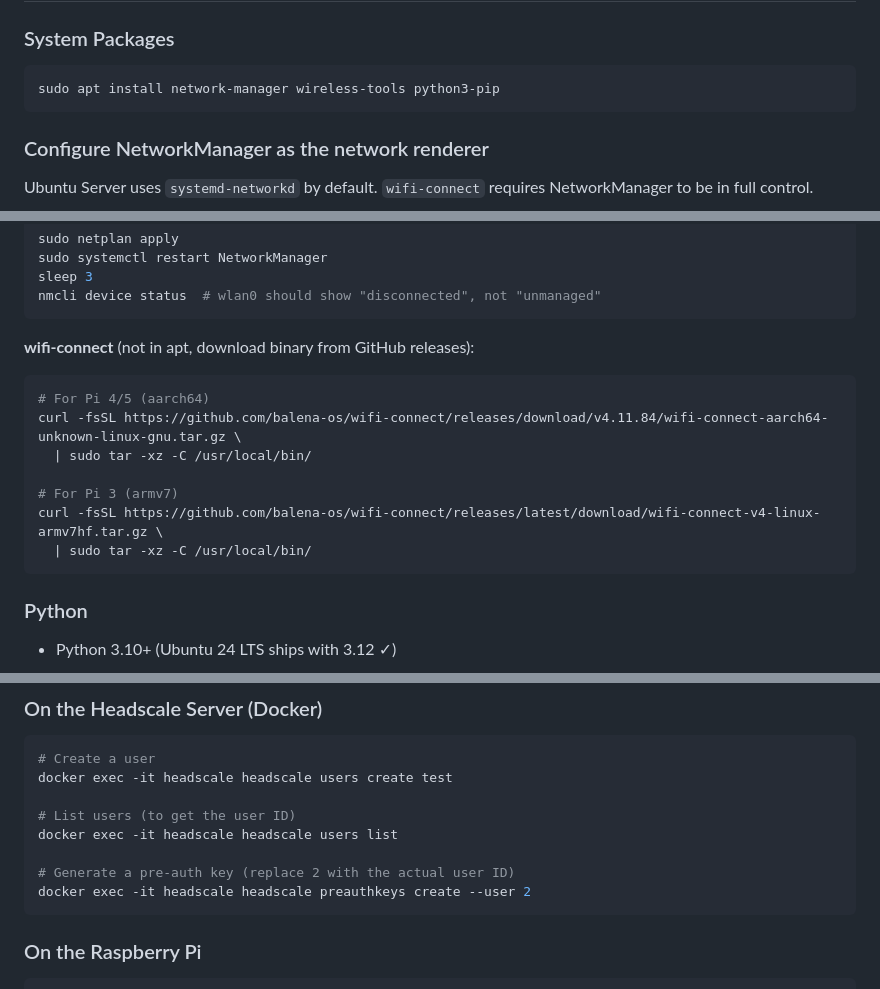
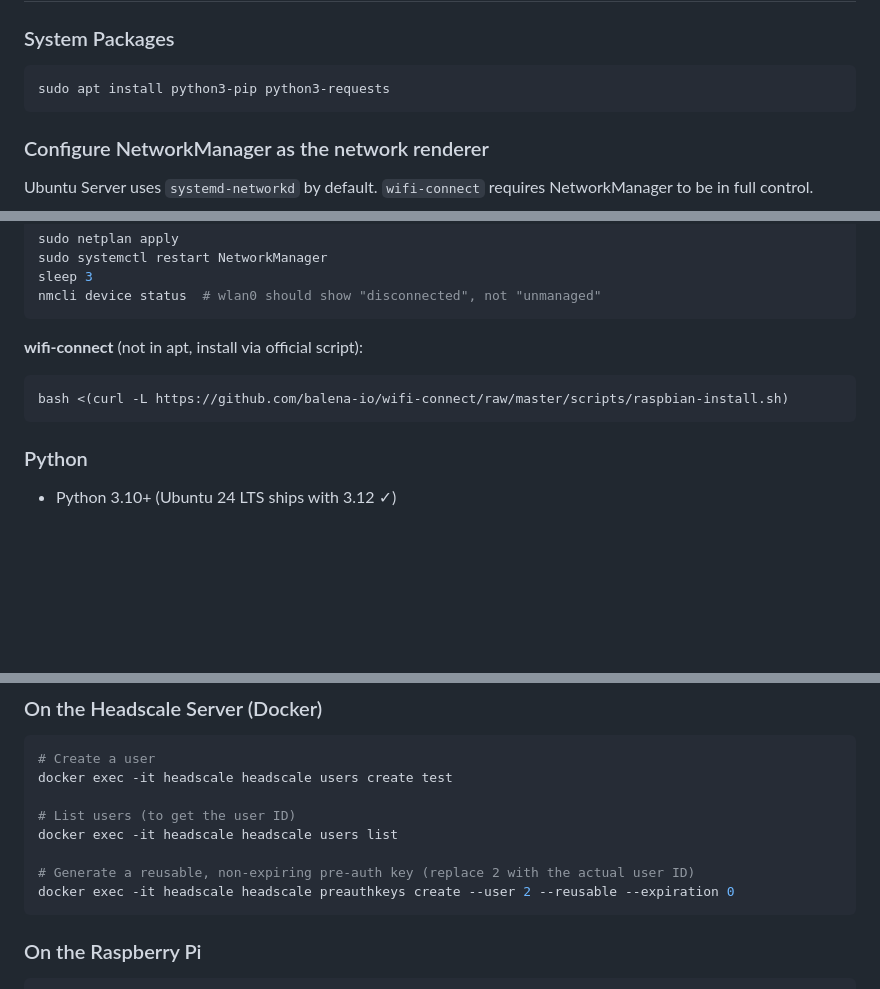
Before and after one commit to rafaeldpsilva/sa4cps-vault, a Markdown page: Researchers Pi Setup.md, 3 parts joined by grey strips. Drawn GitHub-style; blank space fills up the shorter version.

Commit message:
Commit from thinkpad on 3/12/2026, 1:36:29 PM

````diff
--- a/Researchers Pi Setup.md
+++ b/Researchers Pi Setup.md
@@ -6,7 +6,7 @@ This is the tutorial to setup and connect your Shelly and Pi.
 
 ### System Packages
 ```bash
-sudo apt install network-manager wireless-tools python3-pip
+sudo apt install python3-pip python3-requests
 ```
 
 ### Configure NetworkManager as the network renderer
@@ -31,15 +31,9 @@ sleep 3
 nmcli device status  # wlan0 should show "disconnected", not "unmanaged"
 ```
 
-**wifi-connect** (not in apt, download binary from GitHub releases):
+**wifi-connect** (not in apt, install via official script):
 ```bash
-# For Pi 4/5 (aarch64)
-curl -fsSL https://github.com/balena-os/wifi-connect/releases/download/v4.11.84/wifi-connect-aarch64-unknown-linux-gnu.tar.gz \
-  | sudo tar -xz -C /usr/local/bin/
-
-# For Pi 3 (armv7)
-curl -fsSL https://github.com/balena-os/wifi-connect/releases/latest/download/wifi-connect-v4-linux-armv7hf.tar.gz \
-  | sudo tar -xz -C /usr/local/bin/
+bash <(curl -L https://github.com/balena-io/wifi-connect/raw/master/scripts/raspbian-install.sh)
 ```
 
 ### Python
@@ -324,8 +318,8 @@ docker exec -it headscale headscale users create test
 # List users (to get the user ID)
 docker exec -it headscale headscale users list
 
-# Generate a pre-auth key (replace 2 with the actual user ID)
-docker exec -it headscale headscale preauthkeys create --user 2
+# Generate a reusable, non-expiring pre-auth key (replace 2 with the actual user ID)
+docker exec -it headscale headscale preauthkeys create --user 2 --reusable --expiration 0
 ```
 
 ### On the Raspberry Pi
````
